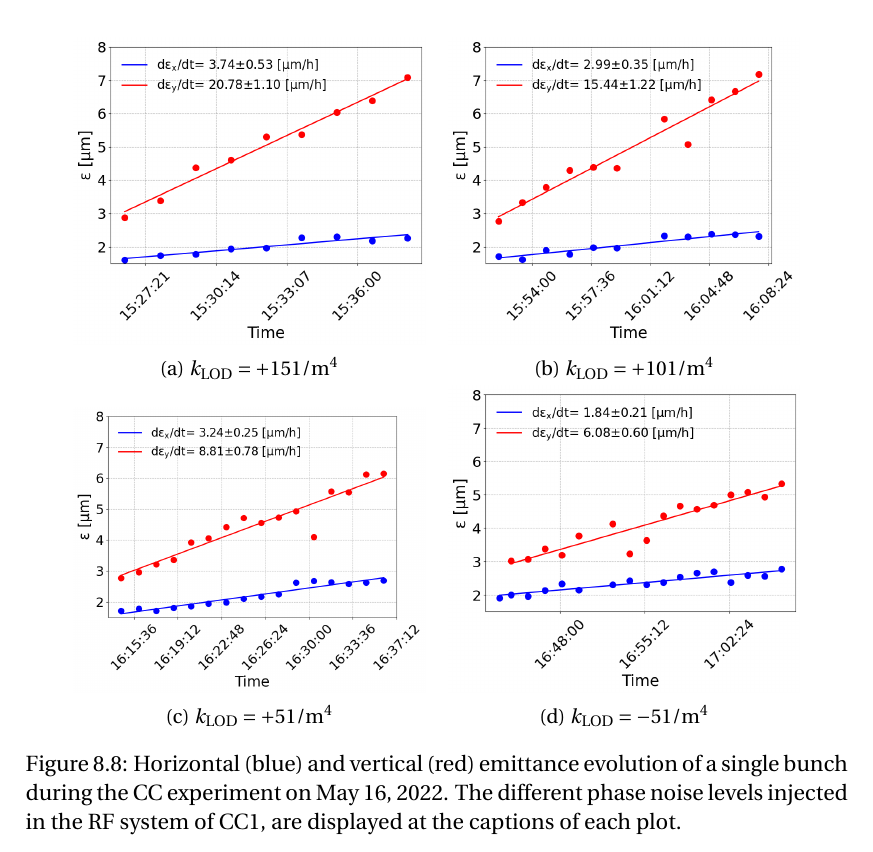
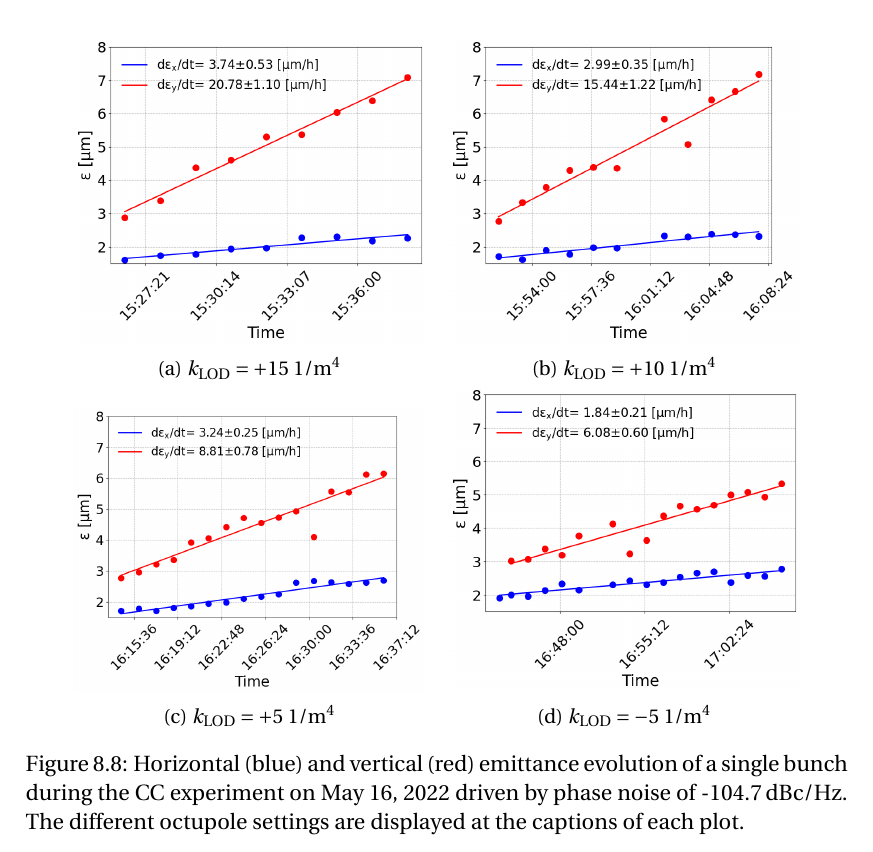
Before and after one commit to natriant/PhD_thesis, a LaTeX thesis (main.tex, which reads chapters/chapter08.tex): part of page 166 of 208, cut so that both start at the same text. Compiled offline with pdfLaTeX.

Commit message:
complete individual mearuements in scnan

```diff
--- a/chapters/chapter08.tex
+++ b/chapters/chapter08.tex
@@ -296,28 +296,28 @@ The second part of the experiment aimed to validate that the beam coupling imped
    \begin{subfigure}{.45\textwidth}
        \centering
        \includegraphics[width=.95\linewidth]{images/Ch8/emit_vs_time_Set1_coast6.png}
-       \caption{$k_\mathrm{LOD}=+15 \mathrm{1/m^{4}}$}
+       \caption{$k_\mathrm{LOD}=+15 \ \mathrm{1/m^{4}}$}
        \label{fig:cc_md_2022_coast6}
    \end{subfigure}
    \begin{subfigure}{.45\textwidth}
        \centering
        \includegraphics[width=.95\linewidth]{images/Ch8/emit_vs_time_Set1_coast7.png}
-       \caption{$k_\mathrm{LOD}=+10 \mathrm{1/m^{4}}$}
+       \caption{$k_\mathrm{LOD}=+10 \ \mathrm{1/m^{4}}$}
        \label{fig:cc_md_2022_coast7}
    \end{subfigure}
    \begin{subfigure}{.45\textwidth}
        \centering
        \includegraphics[width=.95\linewidth]{images/Ch8/emit_vs_time_Set1_coast8.png}
-       \caption{$k_\mathrm{LOD}=+5 \mathrm{1/m^{4}}$}
+       \caption{$k_\mathrm{LOD}=+5 \ \mathrm{1/m^{4}}$}
        \label{fig:cc_md_2022_coast8}
    \end{subfigure}
    \begin{subfigure}{.45\textwidth}
            \centering
            \includegraphics[width=.95\linewidth]{images/Ch8/emit_vs_time_Set1_coast9.png}
-           \caption{$k_\mathrm{LOD}=-5 \mathrm{1/m^{4}}$}
+           \caption{$k_\mathrm{LOD}=-5 \ \mathrm{1/m^{4}}$}
            \label{fig:cc_md_2022_coast9}
    \end{subfigure}
-   \caption{Horizontal (blue) and vertical (red) emittance evolution of a single bunch during the CC experiment on May 16, 2022. The different phase noise levels injected in the RF system of CC1, are displayed at the captions of each plot.}
+   \caption{Horizontal (blue) and vertical (red) emittance evolution of a single bunch during the CC experiment on May 16, 2022 driven by phase noise of -104.7\,dBc/Hz. The different octupole settings are displayed at the captions of each plot.}
    \label{fig:cc_md_2022_overview_plots_klod_scan}
 \end{figure}
 
```
Also changed, not shown: chapters/chapter08.tex (2 more changed lines).
